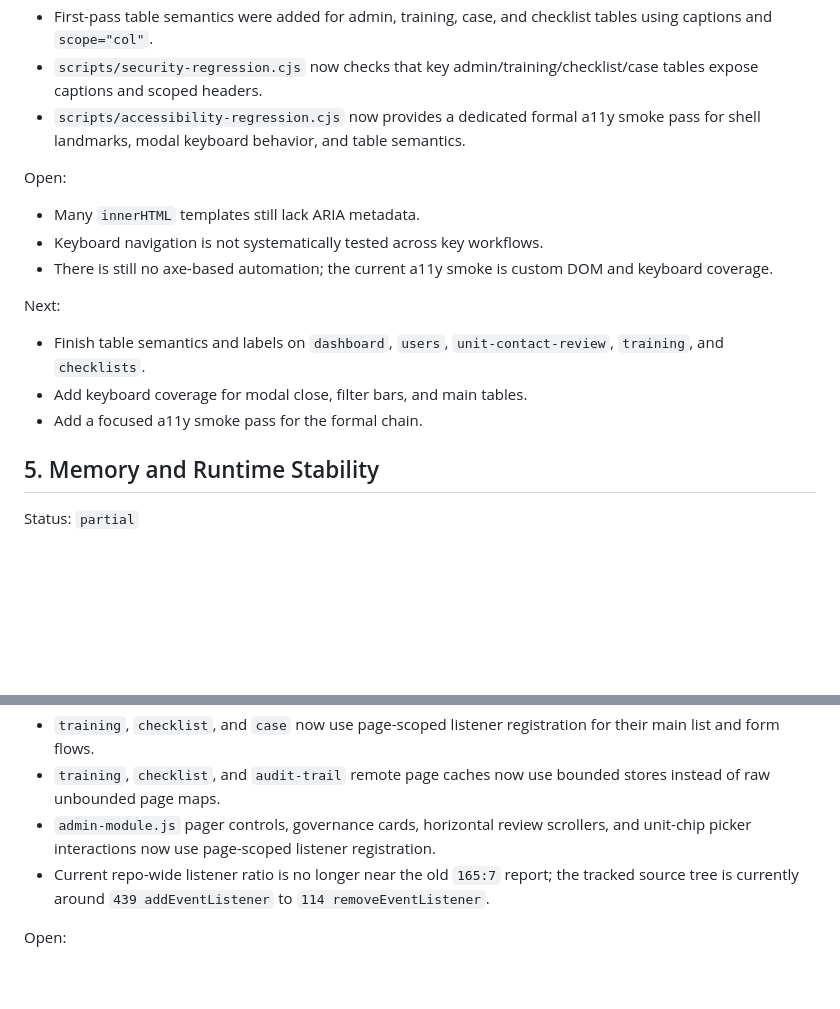
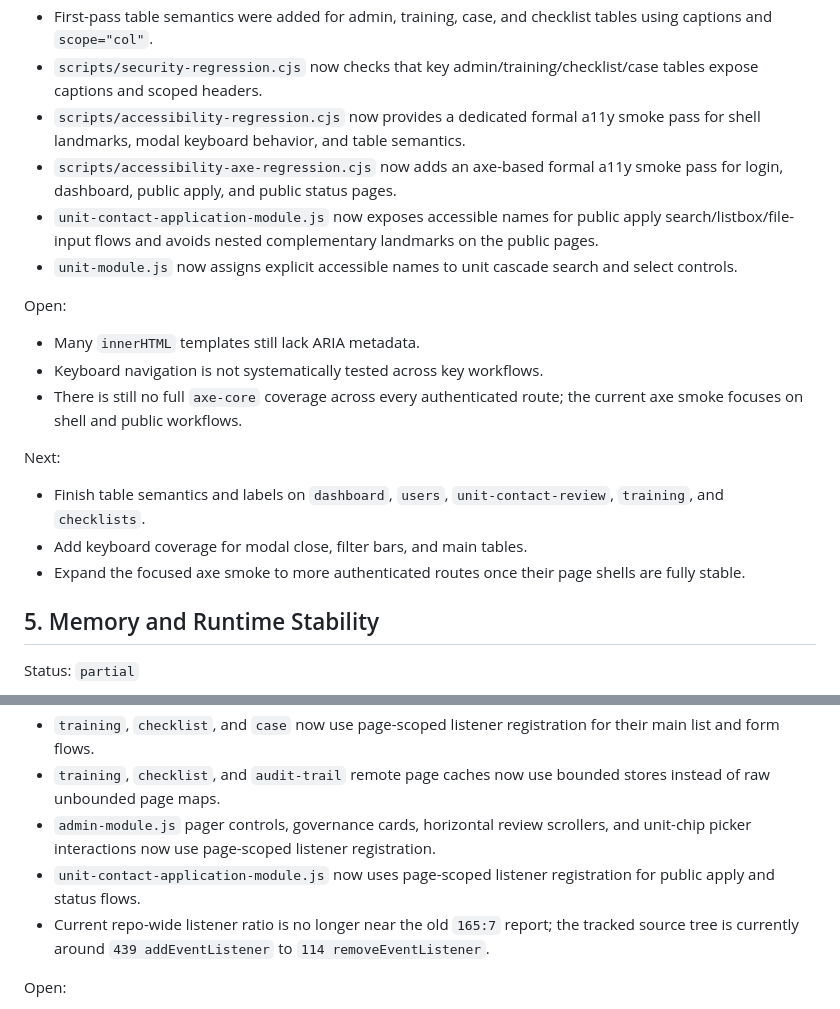
Before and after one commit to Easonwu1983/ISMS-Form-Redesign, a Markdown page: docs/optimization-gap-list.md, 2 parts joined by grey strips. Rendered like a GitHub page; blank space fills up the shorter version.

Commit message:
docs: refresh optimization gap status

```diff
--- a/docs/optimization-gap-list.md
+++ b/docs/optimization-gap-list.md
@@ -81,16 +81,19 @@ Done:
 - First-pass table semantics were added for admin, training, case, and checklist tables using captions and `scope="col"`.
 - `scripts/security-regression.cjs` now checks that key admin/training/checklist/case tables expose captions and scoped headers.
 - `scripts/accessibility-regression.cjs` now provides a dedicated formal a11y smoke pass for shell landmarks, modal keyboard behavior, and table semantics.
+- `scripts/accessibility-axe-regression.cjs` now adds an axe-based formal a11y smoke pass for login, dashboard, public apply, and public status pages.
+- `unit-contact-application-module.js` now exposes accessible names for public apply search/listbox/file-input flows and avoids nested complementary landmarks on the public pages.
+- `unit-module.js` now assigns explicit accessible names to unit cascade search and select controls.
 
 Open:
 - Many `innerHTML` templates still lack ARIA metadata.
 - Keyboard navigation is not systematically tested across key workflows.
-- There is still no axe-based automation; the current a11y smoke is custom DOM and keyboard coverage.
+- There is still no full `axe-core` coverage across every authenticated route; the current axe smoke focuses on shell and public workflows.
 
 Next:
 - Finish table semantics and labels on `dashboard`, `users`, `unit-contact-review`, `training`, and `checklists`.
 - Add keyboard coverage for modal close, filter bars, and main tables.
-- Add a focused a11y smoke pass for the formal chain.
+- Expand the focused axe smoke to more authenticated routes once their page shells are fully stable.
 
 ## 5. Memory and Runtime Stability
 
@@ -104,6 +107,7 @@ Done:
 - `training`, `checklist`, and `case` now use page-scoped listener registration for their main list and form flows.
 - `training`, `checklist`, and `audit-trail` remote page caches now use bounded stores instead of raw unbounded page maps.
 - `admin-module.js` pager controls, governance cards, horizontal review scrollers, and unit-chip picker interactions now use page-scoped listener registration.
+- `unit-contact-application-module.js` now uses page-scoped listener registration for public apply and status flows.
 - Current repo-wide listener ratio is no longer near the old `165:7` report; the tracked source tree is currently around `439 addEventListener` to `114 removeEventListener`.
 
 Open:
```
Also changed, not shown: other parts of docs/optimization-gap-list.md (+1 -1 lines).
